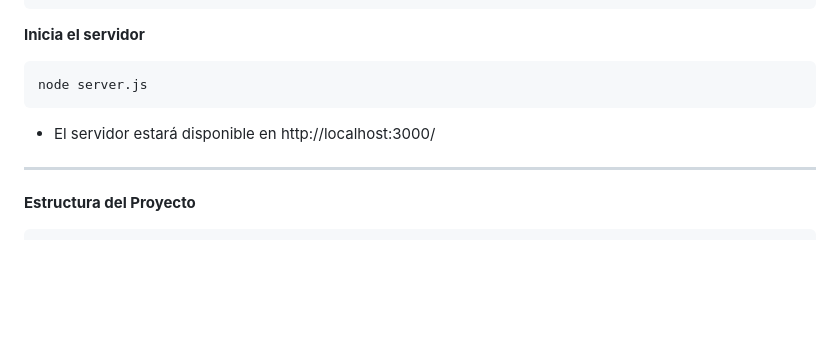
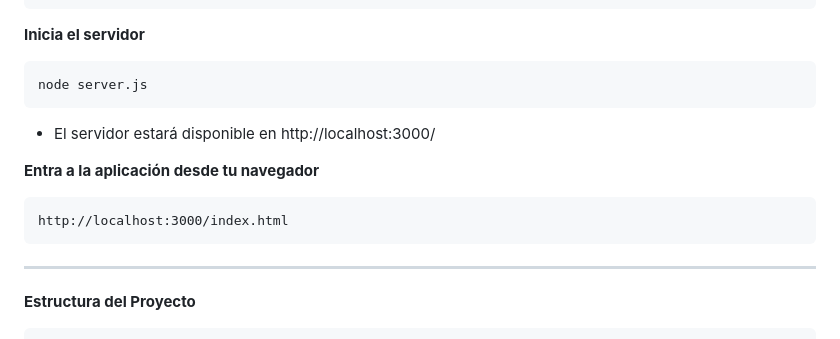
Before and after one commit to Villalef/PruebaCoppel, a Markdown page: README.md, the part around the change. Drawn GitHub-style; blank space fills up the shorter version.

```diff
--- a/README.md
+++ b/README.md
@@ -88,6 +88,11 @@ ___
 
   * El servidor estará disponible en http://localhost:3000/
 
+**Entra a la aplicación desde tu navegador**
+
+	http://localhost:3000/index.html
+
+
 ___
 **Estructura del Proyecto**
 
```
